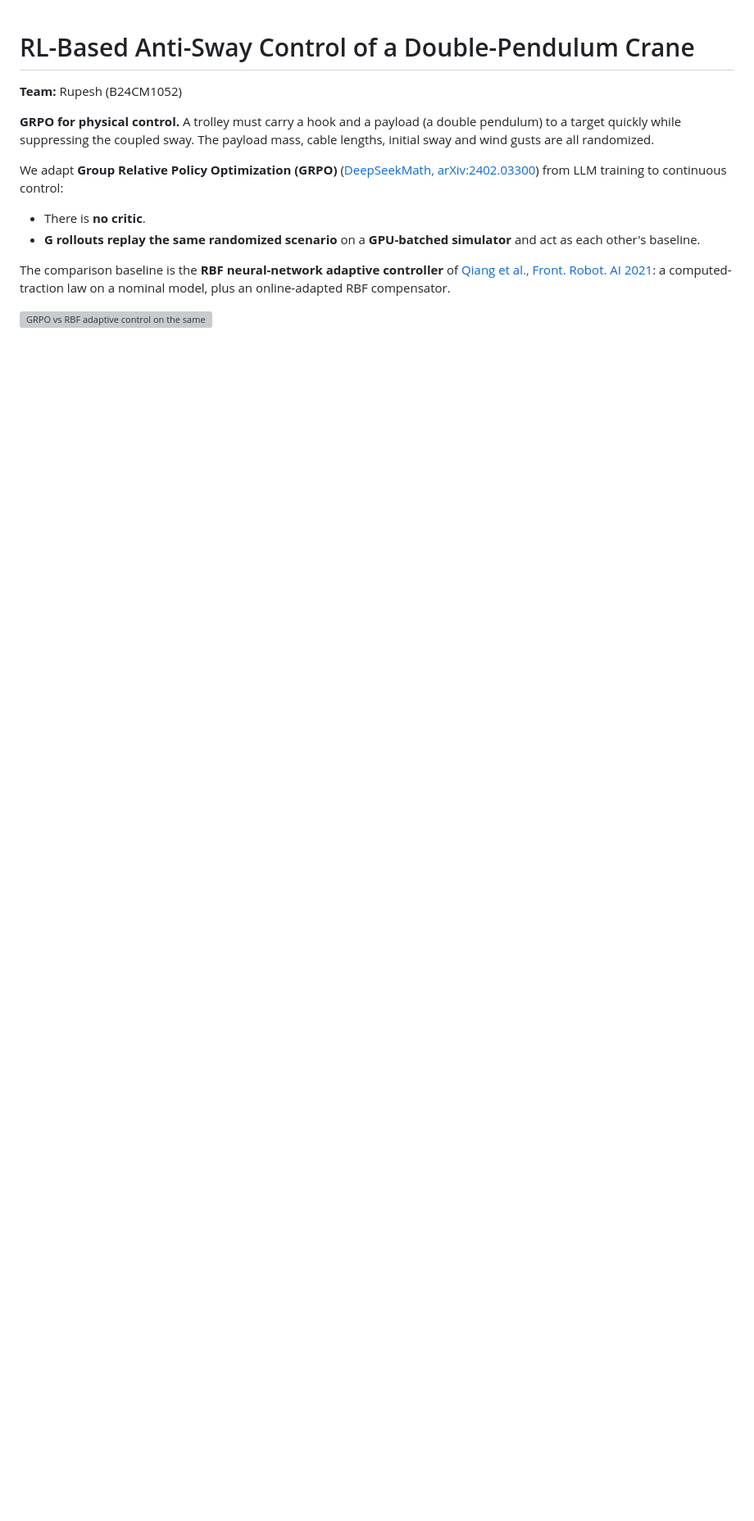
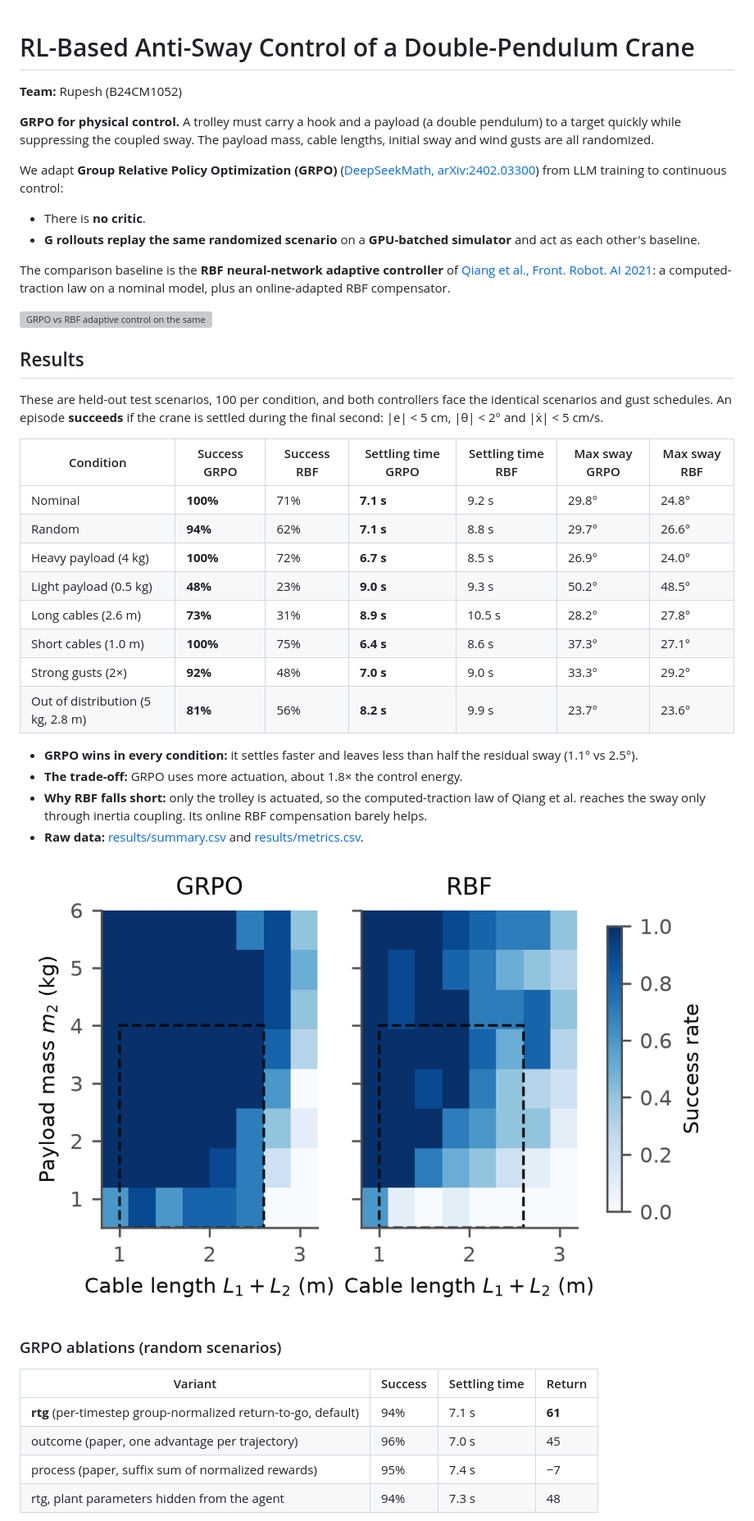
Before and after one commit to Zephyr-sue/rl_crane_antisway, a Markdown page: README.md, the part around one of its changes. Shown at 82% size. Rendered like a GitHub page; blank space fills up the shorter version; grey boxes are pictures that could not be loaded.

Commit message:
README: results table, ablations and figures

```diff
--- a/README.md
+++ b/README.md
@@ -12,4 +12,34 @@ The comparison baseline is the **RBF neural-network adaptive controller** of [Qi
 
 ![GRPO vs RBF adaptive control on the same scenario](results/compare.gif)
 
-<!--RESULTS-->
+## Results
+
+These are held-out test scenarios, 100 per condition, and both controllers face the identical scenarios and gust schedules. An episode **succeeds** if the crane is settled during the final second: |e| < 5 cm, |θ| < 2° and |ẋ| < 5 cm/s.
+
+| Condition | Success GRPO | Success RBF | Settling time GRPO | Settling time RBF | Max sway GRPO | Max sway RBF |
+|---|---|---|---|---|---|---|
+| Nominal | **100%** | 71% | **7.1 s** | 9.2 s | 29.8° | 24.8° |
+| Random | **94%** | 62% | **7.1 s** | 8.8 s | 29.7° | 26.6° |
+| Heavy payload (4 kg) | **100%** | 72% | **6.7 s** | 8.5 s | 26.9° | 24.0° |
+| Light payload (0.5 kg) | **48%** | 23% | **9.0 s** | 9.3 s | 50.2° | 48.5° |
+| Long cables (2.6 m) | **73%** | 31% | **8.9 s** | 10.5 s | 28.2° | 27.8° |
+| Short cables (1.0 m) | **100%** | 75% | **6.4 s** | 8.6 s | 37.3° | 27.1° |
+| Strong gusts (2×) | **92%** | 48% | **7.0 s** | 9.0 s | 33.3° | 29.2° |
+| Out of distribution (5 kg, 2.8 m) | **81%** | 56% | **8.2 s** | 9.9 s | 23.7° | 23.6° |
+
+- **GRPO wins in every condition:** it settles faster and leaves less than half the residual sway (1.1° vs 2.5°).
+- **The trade-off:** GRPO uses more actuation, about 1.8× the control energy.
+- **Why RBF falls short:** only the trolley is actuated, so the computed-traction law of Qiang et al. reaches the sway only through inertia coupling. Its online RBF compensation barely helps.
+- **Raw data:** [results/summary.csv](results/summary.csv) and [results/metrics.csv](results/metrics.csv).
+
+![Robustness heatmap](results/robustness_heatmap.png)
+
+### GRPO ablations (random scenarios)
+
+| Variant | Success | Settling time | Return |
+|---|---|---|---|
+| **rtg** (per-timestep group-normalized return-to-go, default) | 94% | 7.1 s | **61** |
+| outcome (paper, one advantage per trajectory) | 96% | 7.0 s | 45 |
+| process (paper, suffix sum of normalized rewards) | 95% | 7.4 s | −7 |
+| rtg, plant parameters hidden from the agent | 94% | 7.3 s | 48 |
+
```
Also changed, not shown: other parts of README.md (+6 -0 lines).
